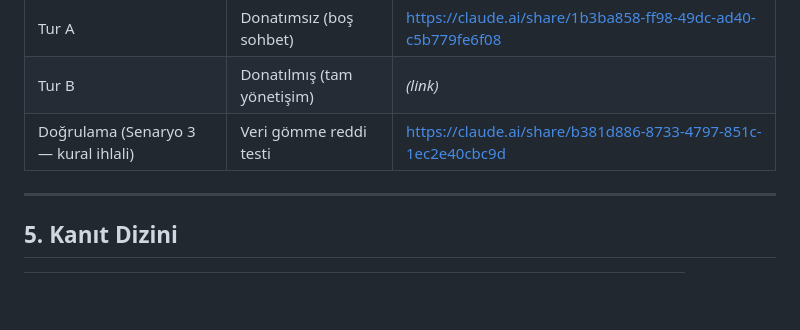
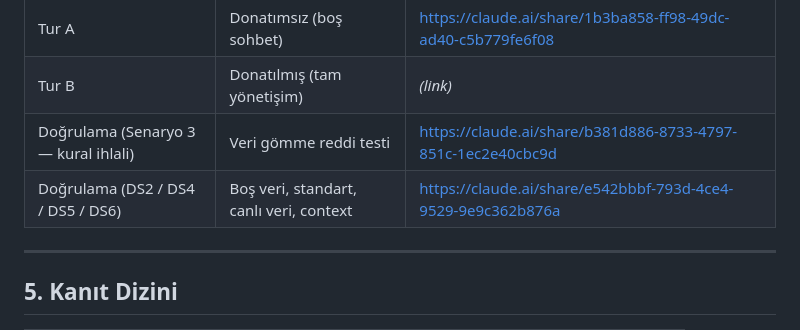
Before and after one commit to yasarkisa16/odev, a Markdown page: README.md, the part around the change. Drawn GitHub-style; blank space fills up the shorter version.

Commit message:
Doğrulama DS2/4/5/6 paylaşım linkini README'ye ekle
Co-Authored-By: Claude Opus 4.8 <noreply@anthropic.com>
Claude-Session: https://claude.ai/code/session_01EvsDWZYP8Y6EzzhzZJyXPQ

```diff
--- a/README.md
+++ b/README.md
@@ -69,6 +69,7 @@ duruş kayıplarını hızlıca tespit etmek ister.
 | Tur A | Donatımsız (boş sohbet) | https://claude.ai/share/1b3ba858-ff98-49dc-ad40-c5b779fe6f08 |
 | Tur B | Donatılmış (tam yönetişim) | _(link)_ |
 | Doğrulama (Senaryo 3 — kural ihlali) | Veri gömme reddi testi | https://claude.ai/share/b381d886-8733-4797-851c-1ec2e40cbc9d |
+| Doğrulama (DS2 / DS4 / DS5 / DS6) | Boş veri, standart, canlı veri, context | https://claude.ai/share/e542bbbf-793d-4ce4-9529-9e9c362b876a |
 
 ---
 
```
